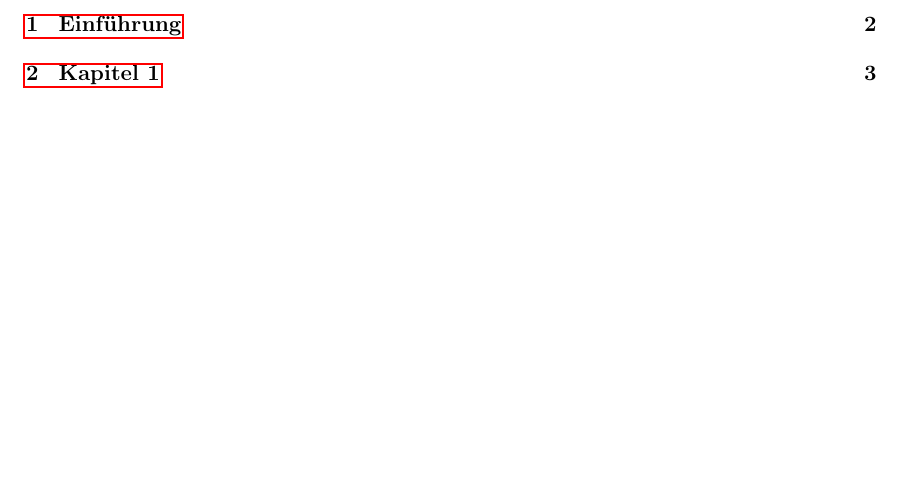
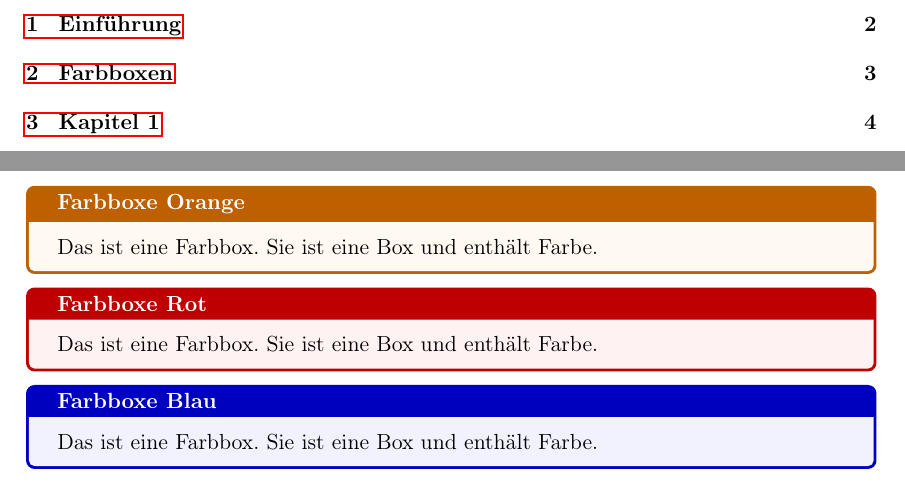
Before and after one commit to XPromus/hszg-thesis-latex-template, a LaTeX paper (main.tex, which reads content/content.tex, template/packages.tex): part of page 2 of 7 before the commit and two parts of pages 2 and 4 of 8 after it, the two joined at a grey line, cut so that both start at the same text, the shorter picture padded with empty space. Compiled offline with pdfLaTeX.

Commit message:
Added Latex-Beamer like colored boxes to template.

```diff
--- a/content/content.tex
+++ b/content/content.tex
@@ -10,6 +10,21 @@
 \lipsum[1-2]
 
 \newpage
+\section{Farbboxen}
+\begin{tcolorbox}[colback=orange!5!white,colframe=orange!75!black,title=\textbf{Farbboxe Orange}]
+Das ist eine Farbbox. Sie ist eine Box und enthält Farbe.
+\end{tcolorbox}
+
+\begin{tcolorbox}[colback=red!5!white,colframe=red!75!black,title=\textbf{Farbboxe Rot}]
+Das ist eine Farbbox. Sie ist eine Box und enthält Farbe.
+\end{tcolorbox}
+
+\begin{tcolorbox}[colback=blue!5!white,colframe=blue!75!black,title=\textbf{Farbboxe Blau}]
+Das ist eine Farbbox. Sie ist eine Box und enthält Farbe.
+\end{tcolorbox}
+
+
+\newpage
 \section{Kapitel 1}
 
 \end{document}
--- a/template/packages.tex
+++ b/template/packages.tex
@@ -19,4 +19,5 @@
 \usepackage{subcaption}
 \usepackage{csquotes}
 \usepackage[acronym]{glossaries}
+\usepackage[most]{tcolorbox}
 \addbibresource{sources.bib}
```
Also changed, not shown: main.pdf.
